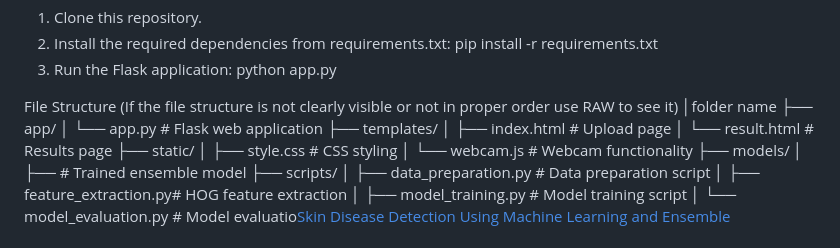
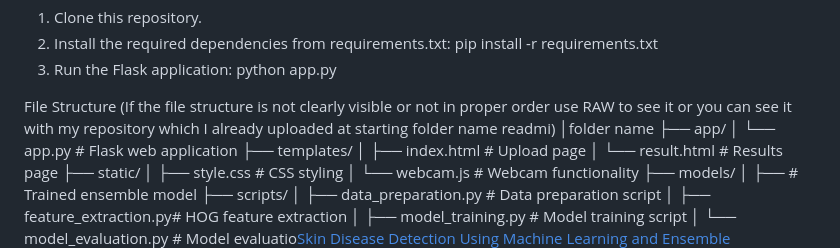
Before and after one commit to darshak-cloud/Skin-disease-detection-using-Machine-Learning-with-ensemble-methods, a Markdown page: README.md, the part around the change. GitHub-like rendering.

```diff
--- a/README.md
+++ b/README.md
@@ -43,7 +43,7 @@ To run this project locally:
 2.	Install the required dependencies from requirements.txt: pip install -r requirements.txt
 3.	Run the Flask application: python app.py
 
-File Structure (If the file structure is not clearly visible or not in proper order use RAW to see it)
+File Structure (If the file structure is not clearly visible or not in proper order use RAW to see it or you can see it with my repository which I already uploaded at starting folder name readmi)
 │folder name
 ├── app/
 │   └── app.py               # Flask web application
```
